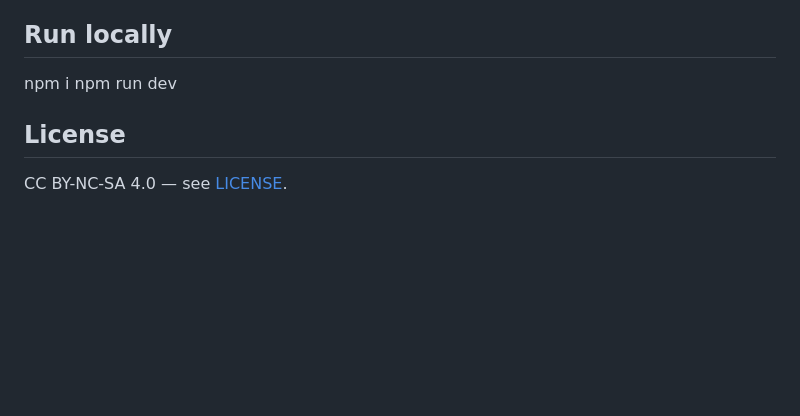
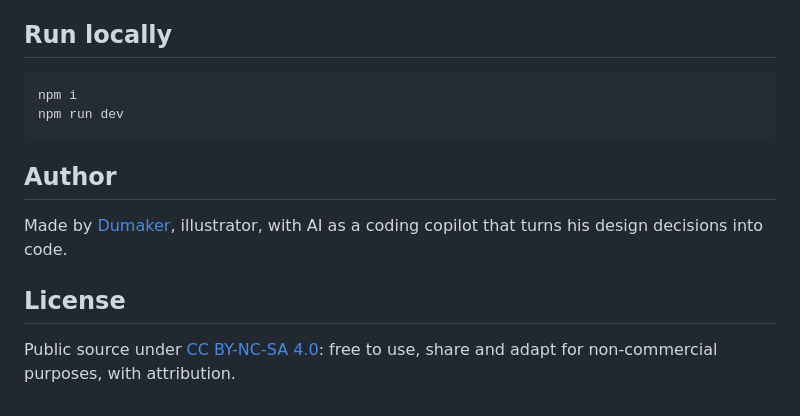
Before and after one commit to DrKlanes/diorame, a Markdown page: README.md, the part around one of its changes. Rendered like a GitHub page; blank space fills up the shorter version.

````diff
--- a/README.md
+++ b/README.md
@@ -14,9 +35,15 @@ React 18 · TypeScript · Vite · Canvas 2D API · Tailwind CSS v4
 
 ## Run locally
 
+```bash
 npm i
 npm run dev
+```
+
+## Author
+
+Made by [Dumaker](https://diorame.com), illustrator, with AI as a coding copilot that turns his design decisions into code.
 
 ## License
 
-CC BY-NC-SA 4.0 — see [LICENSE](./LICENSE).
+Public source under [CC BY-NC-SA 4.0](./LICENSE): free to use, share and adapt for non-commercial purposes, with attribution.
````
Also changed, not shown: other parts of README.md (+27 -6 lines), docs/media/cinema-mode.jpg (added), docs/media/draw-mode.jpg (added), 1 other file.
